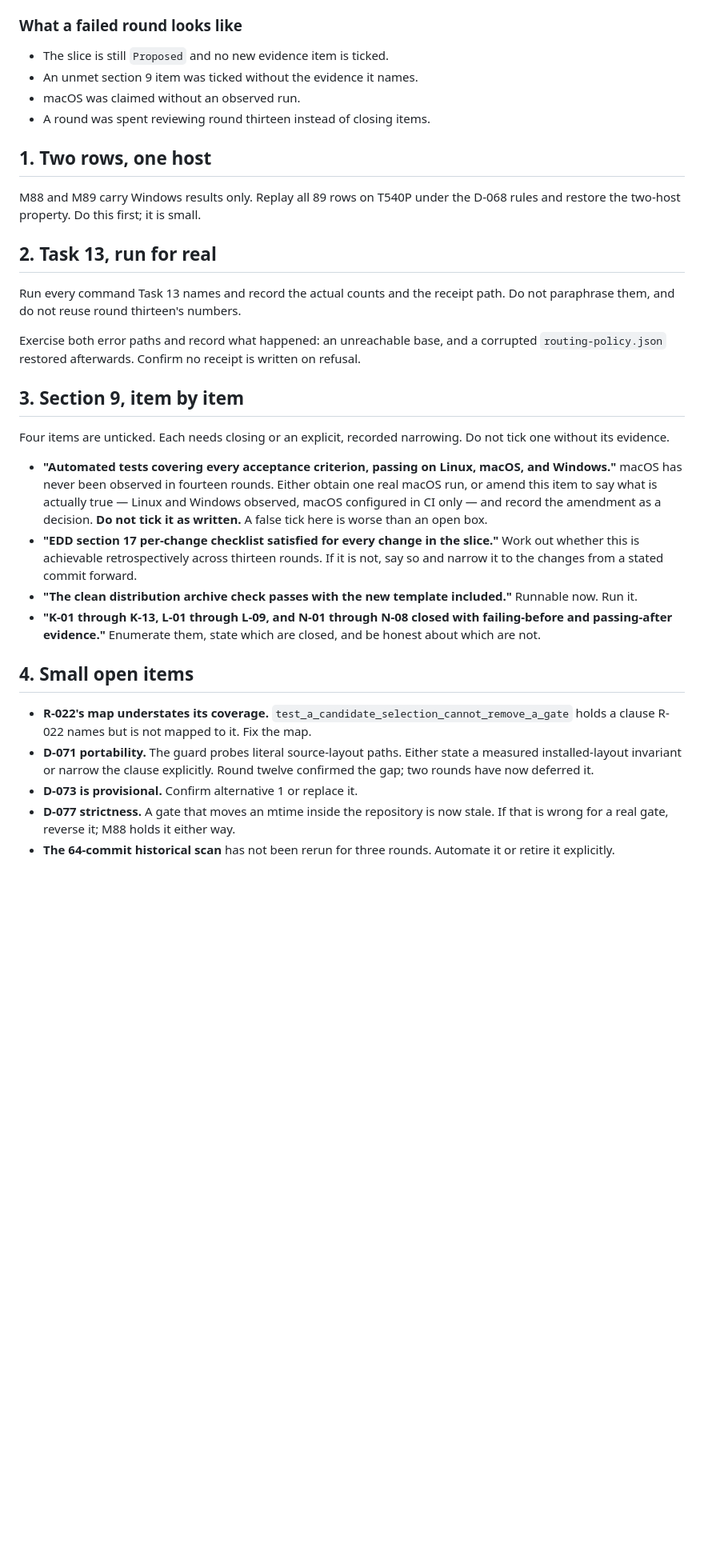
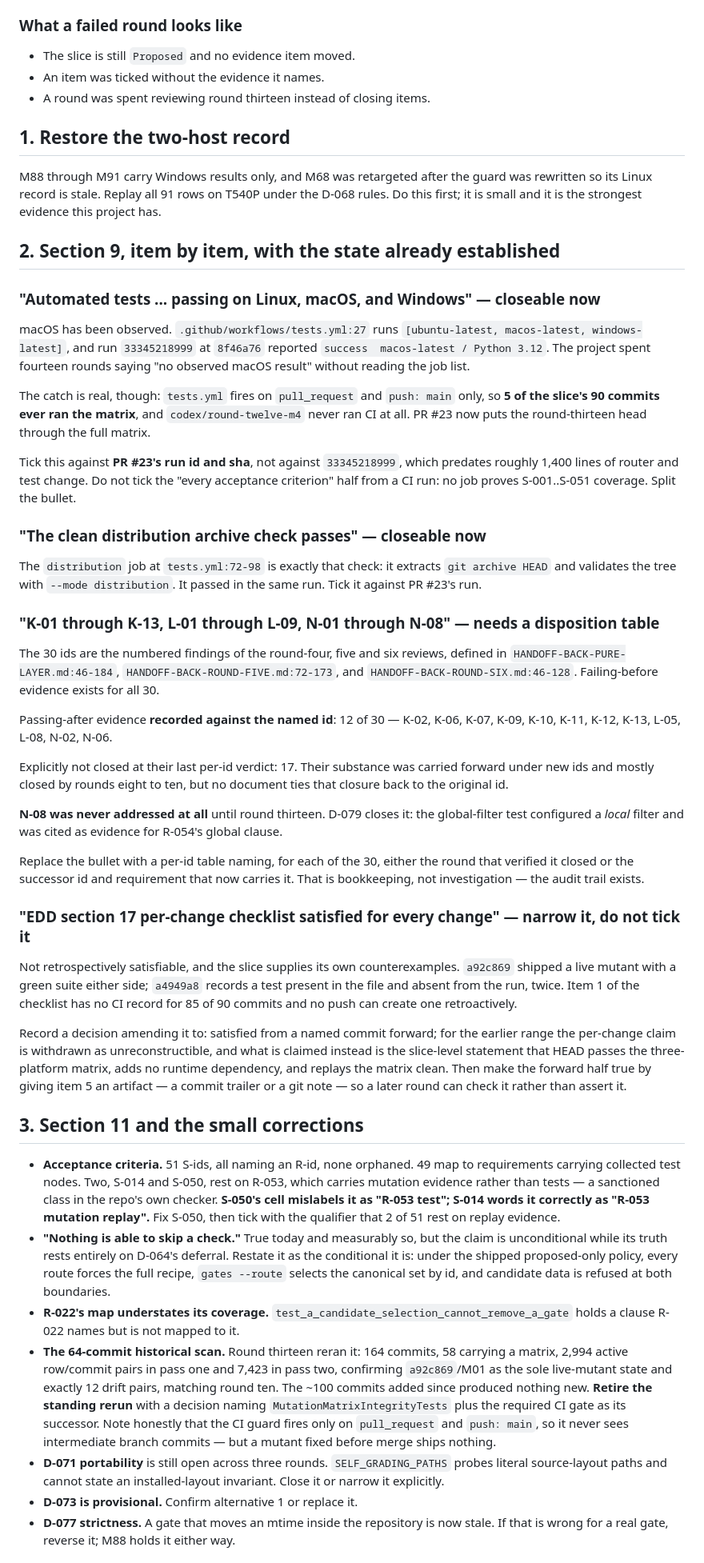
Before and after one commit to LynxTWO/anti-dark-code-skill, a Markdown page: design/routing/HANDOFF-CODEX-ROUND-FOURTEEN.md, the part around one of its changes. Shown at 80% size. Rendered like a GitHub page; blank space fills up the shorter version.

Commit message:
Hand round fourteen the state, not the search
Round thirteen audited every unticked SLICE-001 item, so the goal names
what is actually true rather than asking Codex to find out.

Three of the four section 9 items are closeable now. macOS was observed all
along: tests.yml runs macos-latest and run 33345218999 reported it green.
The clean distribution archive job passed in the same run. The K/L/N item
needs a disposition table, not investigation: 12 of 30 closed at their
named id, 17 carried forward under successor ids, and N-08 closed this
round by D-079. EDD section 17 is not retrospectively satisfiable and needs
a narrowing decision, with the slice's own counterexamples cited.

The historical scan is retired rather than deferred a fourth time. Round
thirteen reran it over 164 commits and 10,417 pairs and re-derived round
ten's answer exactly.

The round is framed to converge: close or narrow every item, write the
owner a thirty-minute walkthrough script, and leave only the human box.

Co-Authored-By: Claude Opus 5 (1M context) <noreply@anthropic.com>

```diff
--- a/design/routing/HANDOFF-CODEX-ROUND-FOURTEEN.md
+++ b/design/routing/HANDOFF-CODEX-ROUND-FOURTEEN.md
@@ -17,35 +19,53 @@ Read first:
 
 ### What a failed round looks like
 
-- The slice is still `Proposed` and no new evidence item is ticked.
-- An unmet section 9 item was ticked without the evidence it names.
-- macOS was claimed without an observed run.
+- The slice is still `Proposed` and no evidence item moved.
+- An item was ticked without the evidence it names.
 - A round was spent reviewing round thirteen instead of closing items.
 
-## 1. Two rows, one host
+## 1. Restore the two-host record
 
-M88 and M89 carry Windows results only. Replay all 89 rows on T540P under the D-068 rules and restore the two-host property. Do this first; it is small.
+M88 through M91 carry Windows results only, and M68 was retargeted after the guard was rewritten so its Linux record is stale. Replay all 91 rows on T540P under the D-068 rules. Do this first; it is small and it is the strongest evidence this project has.
 
-## 2. Task 13, run for real
+## 2. Section 9, item by item, with the state already established
 
-Run every command Task 13 names and record the actual counts and the receipt path. Do not paraphrase them, and do not reuse round thirteen's numbers.
+### "Automated tests ... passing on Linux, macOS, and Windows" — closeable now
 
-Exercise both error paths and record what happened: an unreachable base, and a corrupted `routing-policy.json` restored afterwards. Confirm no receipt is written on refusal.
+macOS has been observed. `.github/workflows/tests.yml:27` runs `[ubuntu-latest, macos-latest, windows-latest]`, and run `33345218999` at `8f46a76` reported `success  macos-latest / Python 3.12`. The project spent fourteen rounds saying "no observed macOS result" without reading the job list.
 
-## 3. Section 9, item by item
+The catch is real, though: `tests.yml` fires on `pull_request` and `push: main` only, so **5 of the slice's 90 commits ever ran the matrix**, and `codex/round-twelve-m4` never ran CI at all. PR #23 now puts the round-thirteen head through the full matrix.
 
-Four items are unticked. Each needs closing or an explicit, recorded narrowing. Do not tick one without its evidence.
+Tick this against **PR #23's run id and sha**, not against `33345218999`, which predates roughly 1,400 lines of router and test change. Do not tick the "every acceptance criterion" half from a CI run: no job proves S-001..S-051 coverage. Split the bullet.
 
-- **"Automated tests covering every acceptance criterion, passing on Linux, macOS, and Windows."** macOS has never been observed in fourteen rounds. Either obtain one real macOS run, or amend this item to say what is actually true — Linux and Windows observed, macOS configured in CI only — and record the amendment as a decision. **Do not tick it as written.** A false tick here is worse than an open box.
-- **"EDD section 17 per-change checklist satisfied for every change in the slice."** Work out whether this is achievable retrospectively across thirteen rounds. If it is not, say so and narrow it to the changes from a stated commit forward.
-- **"The clean distribution archive check passes with the new template included."** Runnable now. Run it.
-- **"K-01 through K-13, L-01 through L-09, and N-01 through N-08 closed with failing-before and passing-after evidence."** Enumerate them, state which are closed, and be honest about which are not.
+### "The clean distribution archive check passes" — closeable now
 
-## 4. Small open items
+The `distribution` job at `tests.yml:72-98` is exactly that check: it extracts `git archive HEAD` and validates the tree with `--mode distribution`. It passed in the same run. Tick it against PR #23's run.
 
-- **R-022's map understates its coverage.** `test_a_candidate_selection_cannot_remove_a_gate` holds a clause R-022 names but is not mapped to it. Fix the map.
-- **D-071 portability.** The guard probes literal source-layout paths. Either state a measured installed-layout invariant or narrow the clause explicitly. Round twelve confirmed the gap; two rounds have now deferred it.
+### "K-01 through K-13, L-01 through L-09, N-01 through N-08" — needs a disposition table
+
+The 30 ids are the numbered findings of the round-four, five and six reviews, defined in `HANDOFF-BACK-PURE-LAYER.md:46-184`, `HANDOFF-BACK-ROUND-FIVE.md:72-173`, and `HANDOFF-BACK-ROUND-SIX.md:46-128`. Failing-before evidence exists for all 30.
+
+Passing-after evidence **recorded against the named id**: 12 of 30 — K-02, K-06, K-07, K-09, K-10, K-11, K-12, K-13, L-05, L-08, N-02, N-06.
+
+Explicitly not closed at their last per-id verdict: 17. Their substance was carried forward under new ids and mostly closed by rounds eight to ten, but no document ties that closure back to the original id.
+
+**N-08 was never addressed at all** until round thirteen. D-079 closes it: the global-filter test configured a *local* filter and was cited as evidence for R-054's global clause.
+
+Replace the bullet with a per-id table naming, for each of the 30, either the round that verified it closed or the successor id and requirement that now carries it. That is bookkeeping, not investigation — the audit trail exists.
+
+### "EDD section 17 per-change checklist satisfied for every change" — narrow it, do not tick it
+
+Not retrospectively satisfiable, and the slice supplies its own counterexamples. `a92c869` shipped a live mutant with a green suite either side; `a4949a8` records a test present in the file and absent from the run, twice. Item 1 of the checklist has no CI record for 85 of 90 commits and no push can create one retroactively.
+
+Record a decision amending it to: satisfied from a named commit forward; for the earlier range the per-change claim is withdrawn as unreconstructible, and what is claimed instead is the slice-level statement that HEAD passes the three-platform matrix, adds no runtime dependency, and replays the matrix clean. Then make the forward half true by giving item 5 an artifact — a commit trailer or a git note — so a later round can check it rather than assert it.
+
+## 3. Section 11 and the small corrections
+
+- **Acceptance criteria.** 51 S-ids, all naming an R-id, none orphaned. 49 map to requirements carrying collected test nodes. Two, S-014 and S-050, rest on R-053, which carries mutation evidence rather than tests — a sanctioned class in the repo's own checker. **S-050's cell mislabels it as "R-053 test"; S-014 words it correctly as "R-053 mutation replay".** Fix S-050, then tick with the qualifier that 2 of 51 rest on replay evidence.
+- **"Nothing is able to skip a check."** True today and measurably so, but the claim is unconditional while its truth rests entirely on D-064's deferral. Restate it as the conditional it is: under the shipped proposed-only policy, every route forces the full recipe, `gates --route` selects the canonical set by id, and candidate data is refused at both boundaries.
+- **R-022's map understates its coverage.** `test_a_candidate_selection_cannot_remove_a_gate` holds a clause R-022 names but is not mapped to it.
+- **The 64-commit historical scan.** Round thirteen reran it: 164 commits, 58 carrying a matrix, 2,994 active row/commit pairs in pass one and 7,423 in pass two, confirming `a92c869`/M01 as the sole live-mutant state and exactly 12 drift pairs, matching round ten. The ~100 commits added since produced nothing new. **Retire the standing rerun** with a decision naming `MutationMatrixIntegrityTests` plus the required CI gate as its successor. Note honestly that the CI guard fires only on `pull_request` and `push: main`, so it never sees intermediate branch commits — but a mutant fixed before merge ships nothing.
+- **D-071 portability** is still open across three rounds. `SELF_GRADING_PATHS` probes literal source-layout paths and cannot state an installed-layout invariant. Close it or narrow it explicitly.
 - **D-073 is provisional.** Confirm alternative 1 or replace it.
 - **D-077 strictness.** A gate that moves an mtime inside the repository is now stale. If that is wrong for a real gate, reverse it; M88 holds it either way.
-- **The 64-commit historical scan** has not been rerun for three rounds. Automate it or retire it explicitly.
 
```
Also changed, not shown: other parts of design/routing/HANDOFF-CODEX-ROUND-FOURTEEN.md (+16 -16 lines).
